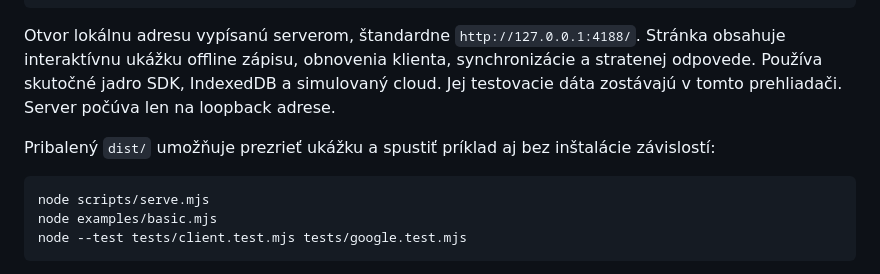
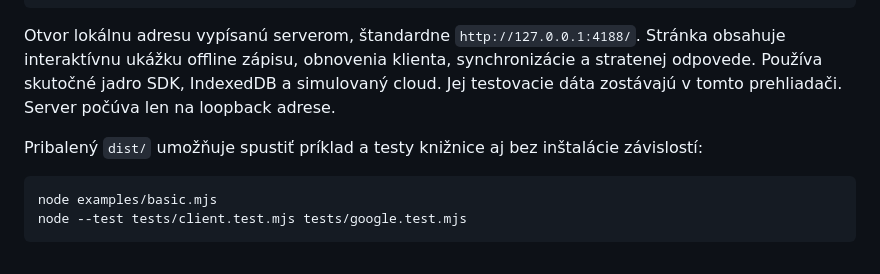
Before and after one commit to fokot/sheetbase, a Markdown page: README.sk.md, the part around the change. Drawn GitHub-style.

Commit message:
Clarify dependency-free example instructions

````diff
--- a/README.sk.md
+++ b/README.sk.md
@@ -28,10 +28,9 @@ npm run docs
 
 Otvor lokálnu adresu vypísanú serverom, štandardne `http://127.0.0.1:4188/`. Stránka obsahuje interaktívnu ukážku offline zápisu, obnovenia klienta, synchronizácie a stratenej odpovede. Používa skutočné jadro SDK, IndexedDB a simulovaný cloud. Jej testovacie dáta zostávajú v tomto prehliadači. Server počúva len na loopback adrese.
 
-Pribalený `dist/` umožňuje prezrieť ukážku a spustiť príklad aj bez inštalácie závislostí:
+Pribalený `dist/` umožňuje spustiť príklad a testy knižnice aj bez inštalácie závislostí:
 
 ```sh
-node scripts/serve.mjs
 node examples/basic.mjs
 node --test tests/client.test.mjs tests/google.test.mjs
 ```
````
